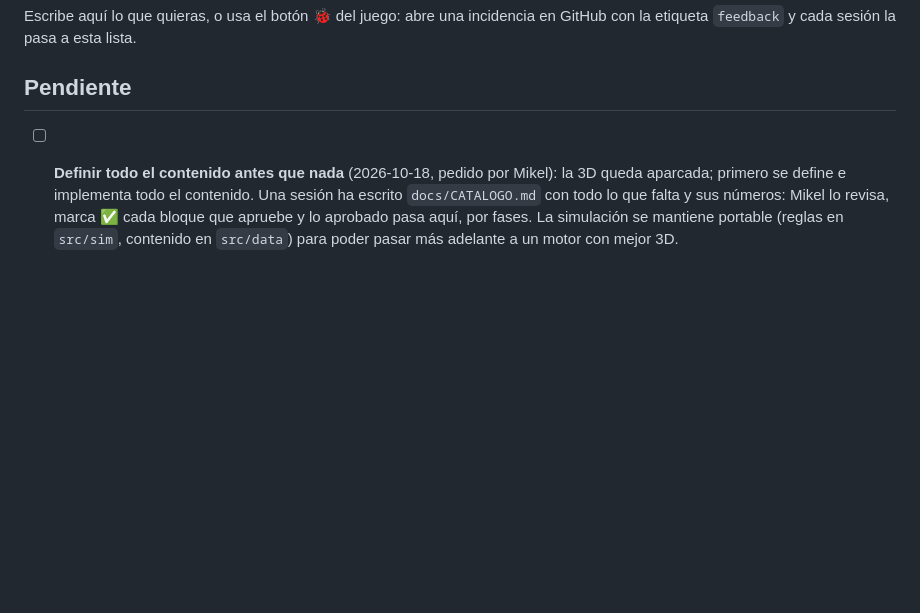
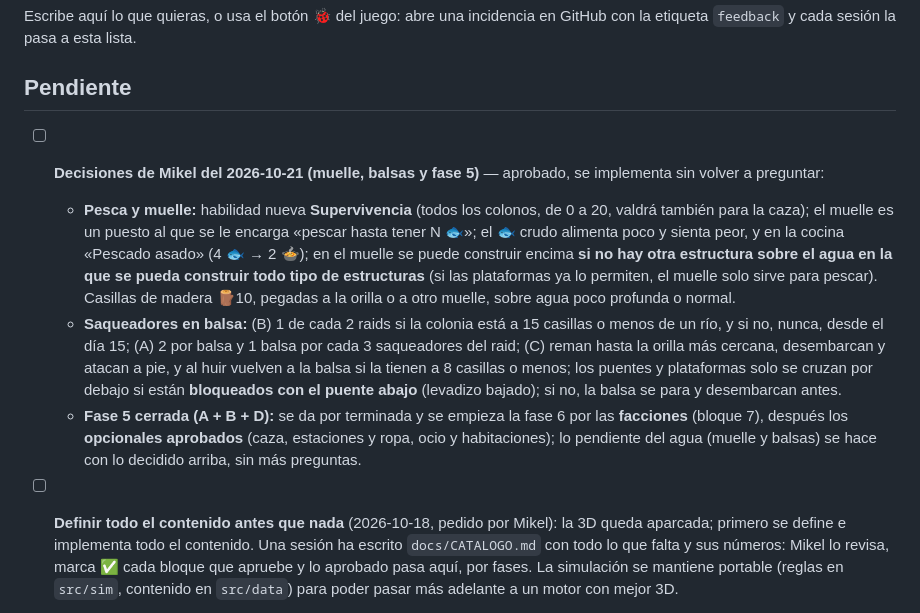
Before and after one commit to MikelJka/OxidoGame, a Markdown page: docs/FEEDBACK.md, the part around one of its changes. Rendered like a GitHub page; blank space fills up the shorter version.

```diff
--- a/docs/FEEDBACK.md
+++ b/docs/FEEDBACK.md
@@ -3,6 +3,11 @@
 Escribe aquí lo que quieras, o usa el botón 🐞 del juego: abre una incidencia en GitHub con la etiqueta `feedback` y cada sesión la pasa a esta lista.
 
 ## Pendiente
+
+- [ ] **Decisiones de Mikel del 2026-10-21 (muelle, balsas y fase 5)** — aprobado, se implementa sin volver a preguntar:
+  - **Pesca y muelle:** habilidad nueva **Supervivencia** (todos los colonos, de 0 a 20, valdrá también para la caza); el muelle es un puesto al que se le encarga «pescar hasta tener N 🐟»; el 🐟 crudo alimenta poco y sienta peor, y en la cocina «Pescado asado» (4 🐟 → 2 🍲); en el muelle se puede construir encima **si no hay otra estructura sobre el agua en la que se pueda construir todo tipo de estructuras** (si las plataformas ya lo permiten, el muelle solo sirve para pescar). Casillas de madera 🪵10, pegadas a la orilla o a otro muelle, sobre agua poco profunda o normal.
+  - **Saqueadores en balsa:** (B) 1 de cada 2 raids si la colonia está a 15 casillas o menos de un río, y si no, nunca, desde el día 15; (A) 2 por balsa y 1 balsa por cada 3 saqueadores del raid; (C) reman hasta la orilla más cercana, desembarcan y atacan a pie, y al huir vuelven a la balsa si la tienen a 8 casillas o menos; los puentes y plataformas solo se cruzan por debajo si están **bloqueados con el puente abajo** (levadizo bajado); si no, la balsa se para y desembarcan antes.
+  - **Fase 5 cerrada (A + B + D):** se da por terminada y se empieza la fase 6 por las **facciones** (bloque 7), después los **opcionales aprobados** (caza, estaciones y ropa, ocio y habitaciones); lo pendiente del agua (muelle y balsas) se hace con lo decidido arriba, sin más preguntas.
 
 - [ ] **Definir todo el contenido antes que nada** (2026-10-18, pedido por Mikel): la 3D queda aparcada; primero se define e implementa todo el contenido. Una sesión ha escrito `docs/CATALOGO.md` con todo lo que falta y sus números: Mikel lo revisa, marca ✅ cada bloque que apruebe y lo aprobado pasa aquí, por fases. La simulación se mantiene portable (reglas en `src/sim`, contenido en `src/data`) para poder pasar más adelante a un motor con mejor 3D.
 
```
Also changed, not shown: other parts of docs/FEEDBACK.md (+1 -17 lines), docs/PROGRESO.md (+5 -0 lines).
